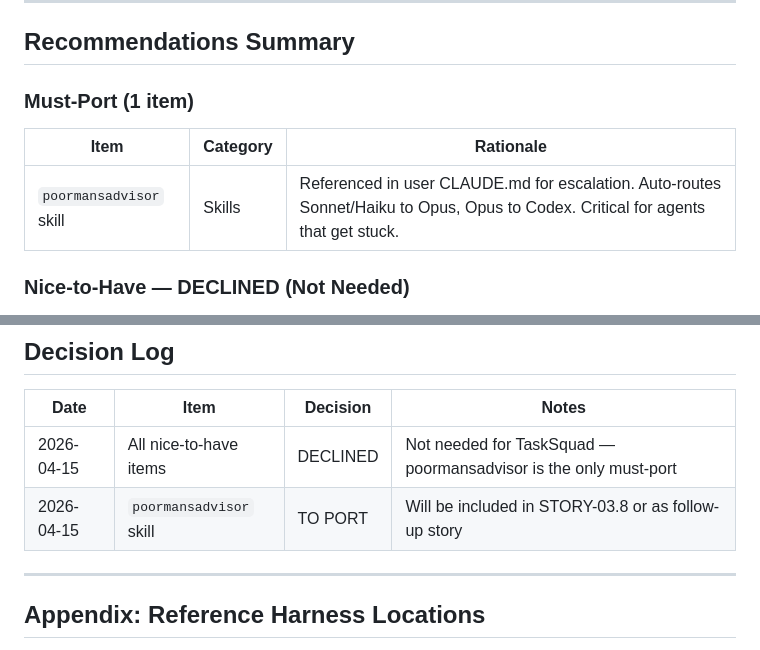
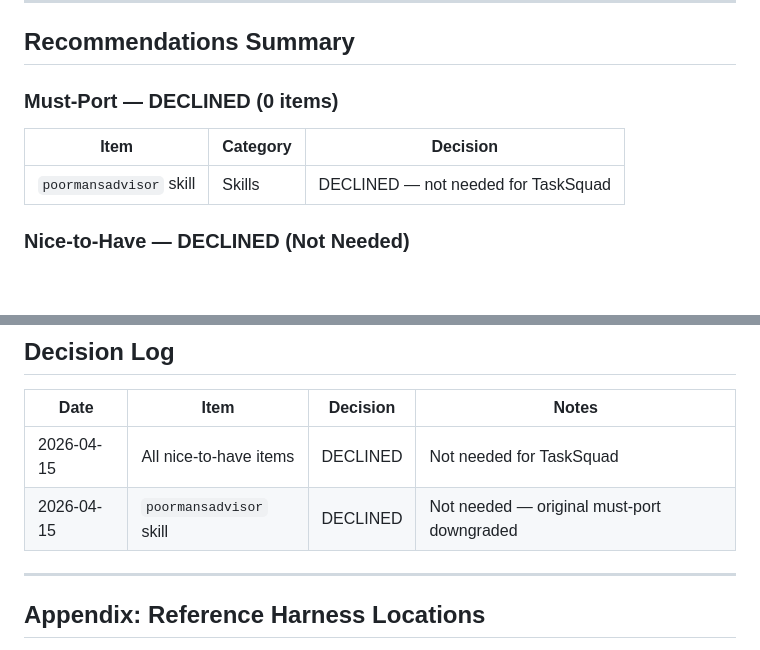
Before and after one commit to leighstillard-cgi/tasksquad, a Markdown page: gap-analysis/EPIC-03-gap-analysis.md, 2 parts joined by grey strips. Rendered like a GitHub page; blank space fills up the shorter version.

Commit message:
Decline poormansadvisor - EPIC-03 fully complete
No outstanding items from gap analysis.

Co-Authored-By: Claude Opus 4.5 <noreply@anthropic.com>

```diff
--- a/gap-analysis/EPIC-03-gap-analysis.md
+++ b/gap-analysis/EPIC-03-gap-analysis.md
@@ -233,11 +233,11 @@ This document compares the reference Claude Code harness (user-level `~/.claude/
 
 ## Recommendations Summary
 
-### Must-Port (1 item)
+### Must-Port — DECLINED (0 items)
 
-| Item | Category | Rationale |
-|------|----------|-----------|
-| `poormansadvisor` skill | Skills | Referenced in user CLAUDE.md for escalation. Auto-routes Sonnet/Haiku to Opus, Opus to Codex. Critical for agents that get stuck. |
+| Item | Category | Decision |
+|------|----------|----------|
+| `poormansadvisor` skill | Skills | DECLINED — not needed for TaskSquad |
 
 ### Nice-to-Have — DECLINED (Not Needed)
 
@@ -350,8 +350,8 @@ EPIC-03 successfully ported the complete PM framework:
 
 | Date | Item | Decision | Notes |
 |------|------|----------|-------|
-| 2026-04-15 | All nice-to-have items | DECLINED | Not needed for TaskSquad — poormansadvisor is the only must-port |
-| 2026-04-15 | `poormansadvisor` skill | TO PORT | Will be included in STORY-03.8 or as follow-up story |
+| 2026-04-15 | All nice-to-have items | DECLINED | Not needed for TaskSquad |
+| 2026-04-15 | `poormansadvisor` skill | DECLINED | Not needed — original must-port downgraded |
 
 ---
 
```
